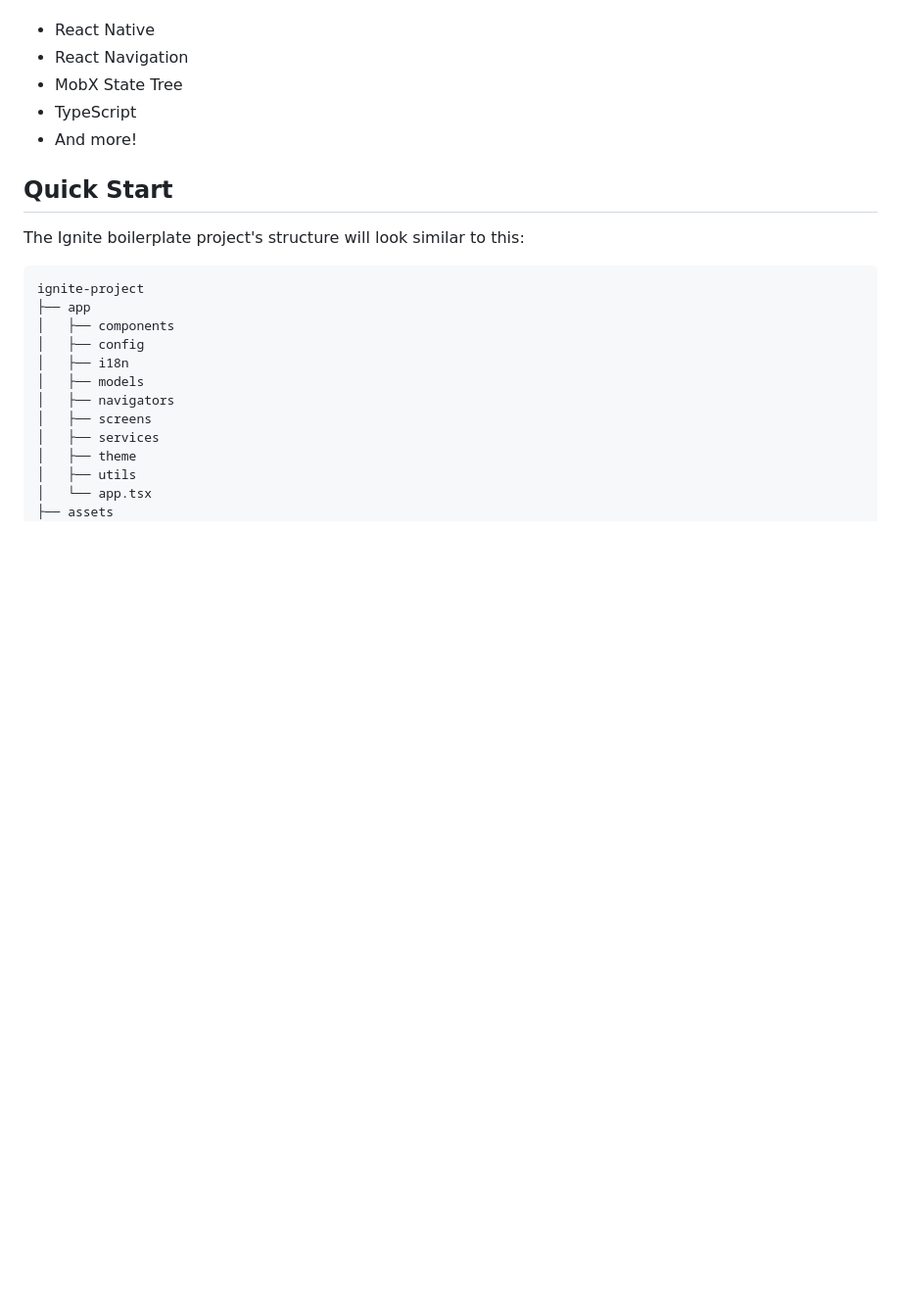
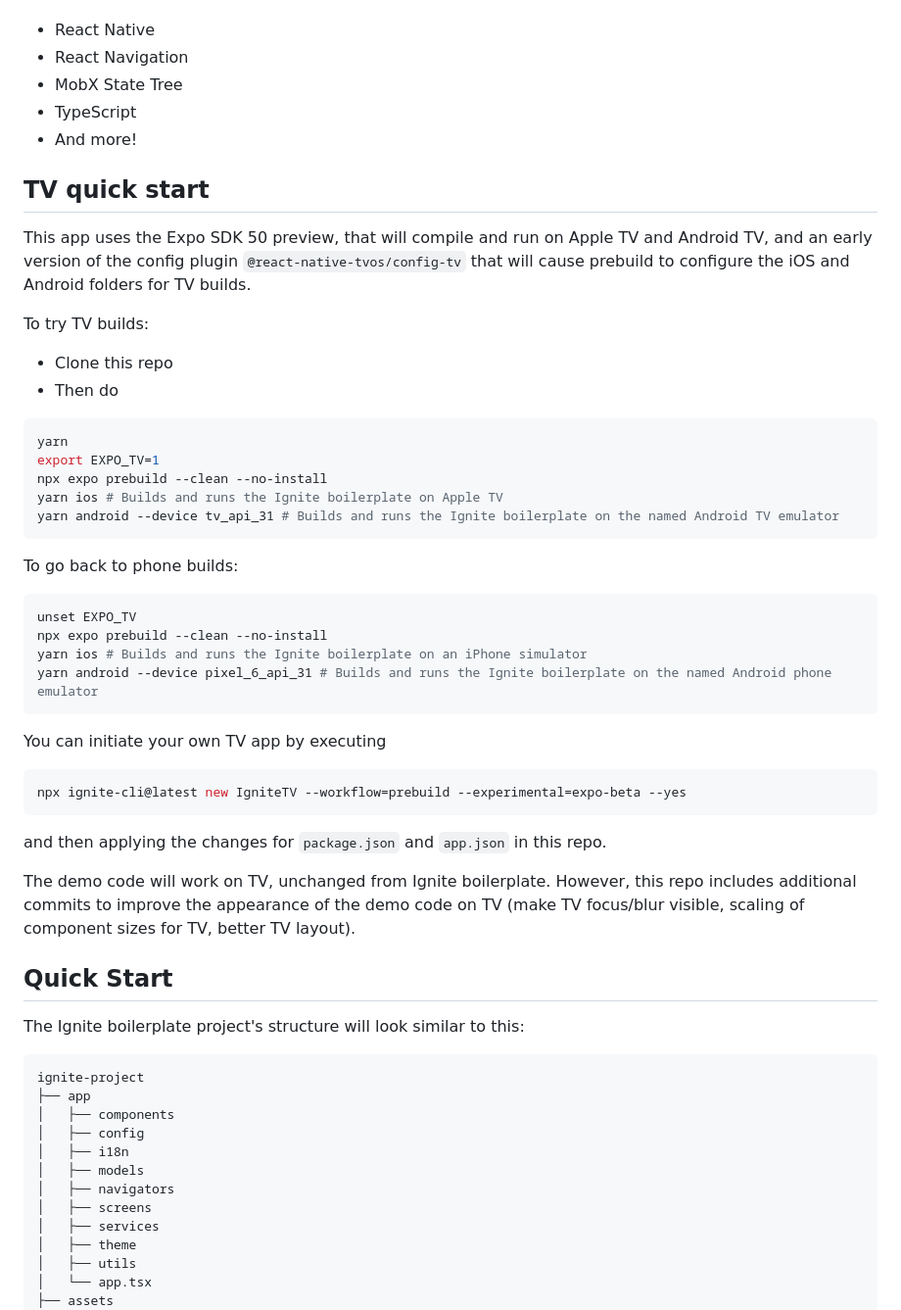
Before and after one commit to douglowder/IgniteTV, a Markdown page: README.md, the part around the change. Shown at 98% size. Drawn GitHub-style; blank space fills up the shorter version.

Commit message:
Add TV note to README

````diff
--- a/README.md
+++ b/README.md
@@ -13,6 +13,42 @@ Currently includes:
 - MobX State Tree
 - TypeScript
 - And more!
+
+## TV quick start
+
+This app uses the Expo SDK 50 preview, that will compile and run on Apple TV and Android TV, and an early version of the config plugin `@react-native-tvos/config-tv` that will cause prebuild to configure the iOS and Android folders for TV builds.
+
+To try TV builds:
+
+- Clone this repo
+- Then do
+
+```sh
+yarn
+export EXPO_TV=1
+npx expo prebuild --clean --no-install
+yarn ios # Builds and runs the Ignite boilerplate on Apple TV
+yarn android --device tv_api_31 # Builds and runs the Ignite boilerplate on the named Android TV emulator
+```
+
+To go back to phone builds:
+
+```sh
+unset EXPO_TV
+npx expo prebuild --clean --no-install
+yarn ios # Builds and runs the Ignite boilerplate on an iPhone simulator
+yarn android --device pixel_6_api_31 # Builds and runs the Ignite boilerplate on the named Android phone emulator
+```
+
+You can initiate your own TV app by executing
+
+```sh
+npx ignite-cli@latest new IgniteTV --workflow=prebuild --experimental=expo-beta --yes
+```
+
+and then applying the changes for `package.json` and `app.json` in this repo.
+
+The demo code will work on TV, unchanged from Ignite boilerplate. However, this repo includes additional commits to improve the appearance of the demo code on TV (make TV focus/blur visible, scaling of component sizes for TV, better TV layout).
 
 ## Quick Start
 
````
